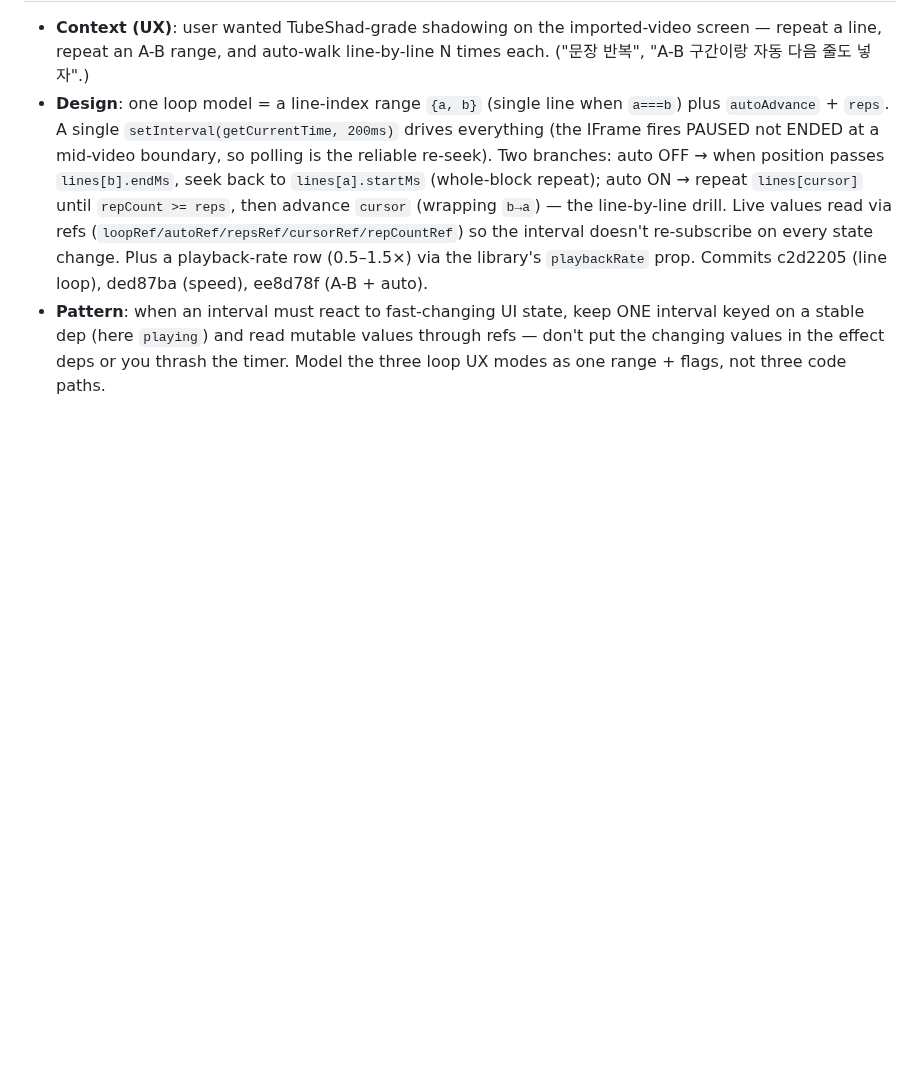
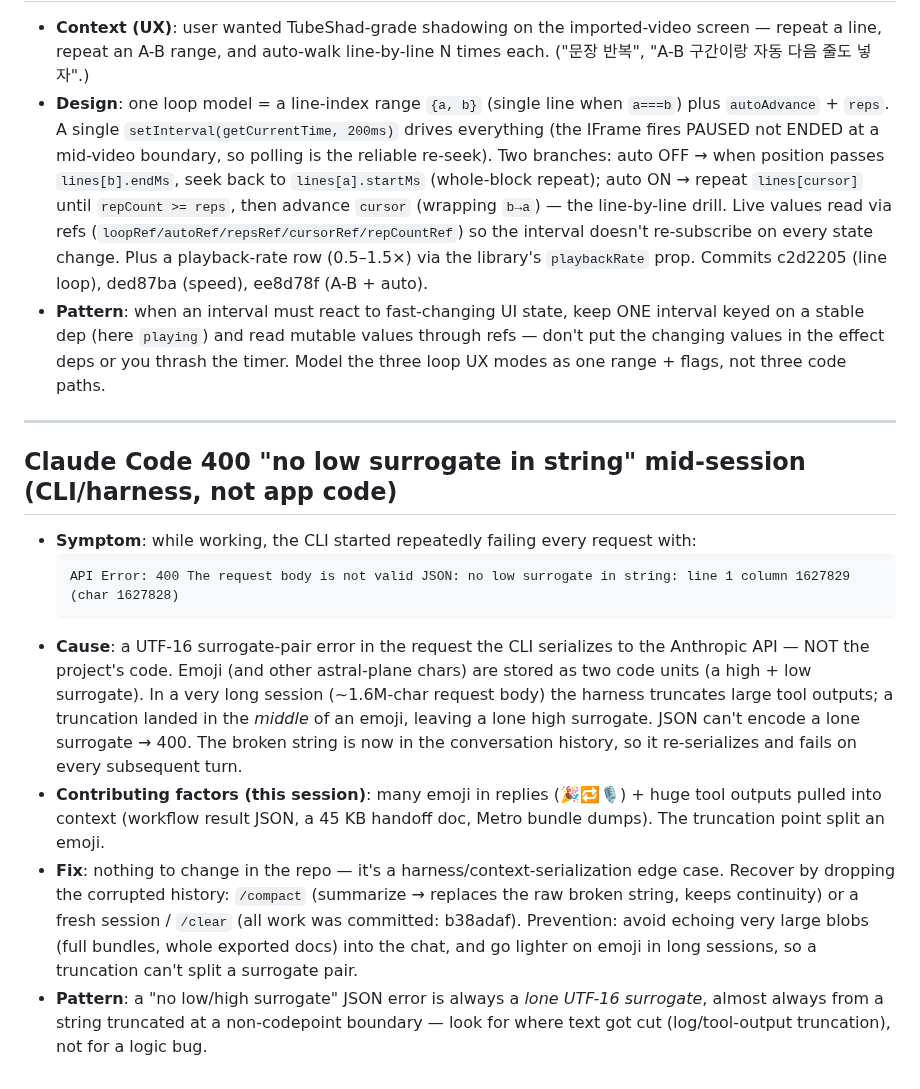
Before and after one commit to daeseon-ai-factory/shadow-ai, a Markdown page: docs/troubleshooting.md, the part around the change. Rendered like a GitHub page; blank space fills up the shorter version.

Commit message:
docs(log): CLI 400 'no low surrogate' from mid-emoji context truncation [no-log]

````diff
--- a/docs/troubleshooting.md
+++ b/docs/troubleshooting.md
@@ -749,3 +749,17 @@ react-hooks/use-memo  Error: Expected the first argument to be an inline functio
 - **Design**: one loop model = a line-index range `{a, b}` (single line when `a===b`) plus `autoAdvance` + `reps`. A single `setInterval(getCurrentTime, 200ms)` drives everything (the IFrame fires PAUSED not ENDED at a mid-video boundary, so polling is the reliable re-seek). Two branches: auto OFF → when position passes `lines[b].endMs`, seek back to `lines[a].startMs` (whole-block repeat); auto ON → repeat `lines[cursor]` until `repCount >= reps`, then advance `cursor` (wrapping `b→a`) — the line-by-line drill. Live values read via refs (`loopRef/autoRef/repsRef/cursorRef/repCountRef`) so the interval doesn't re-subscribe on every state change. Plus a playback-rate row (0.5–1.5×) via the library's `playbackRate` prop. Commits c2d2205 (line loop), ded87ba (speed), ee8d78f (A-B + auto).
 - **Pattern**: when an interval must react to fast-changing UI state, keep ONE interval keyed on a stable dep (here `playing`) and read mutable values through refs — don't put the changing values in the effect deps or you thrash the timer. Model the three loop UX modes as one range + flags, not three code paths.
 <!-- skipped: f257aa3 docs(log): narrative — video shadowing loop modes (ee8d78f) [no-log] -->
+<!-- skipped: b38adaf chore(log): hook marker [no-log] -->
+
+---
+
+## Claude Code 400 "no low surrogate in string" mid-session (CLI/harness, not app code)
+
+- **Symptom**: while working, the CLI started repeatedly failing every request with:
+  ```
+  API Error: 400 The request body is not valid JSON: no low surrogate in string: line 1 column 1627829 (char 1627828)
+  ```
+- **Cause**: a UTF-16 surrogate-pair error in the request the CLI serializes to the Anthropic API — NOT the project's code. Emoji (and other astral-plane chars) are stored as two code units (a high + low surrogate). In a very long session (~1.6M-char request body) the harness truncates large tool outputs; a truncation landed in the *middle* of an emoji, leaving a lone high surrogate. JSON can't encode a lone surrogate → 400. The broken string is now in the conversation history, so it re-serializes and fails on every subsequent turn.
+- **Contributing factors (this session)**: many emoji in replies (🎉🔁🎙) + huge tool outputs pulled into context (workflow result JSON, a 45 KB handoff doc, Metro bundle dumps). The truncation point split an emoji.
+- **Fix**: nothing to change in the repo — it's a harness/context-serialization edge case. Recover by dropping the corrupted history: `/compact` (summarize → replaces the raw broken string, keeps continuity) or a fresh session / `/clear` (all work was committed: b38adaf). Prevention: avoid echoing very large blobs (full bundles, whole exported docs) into the chat, and go lighter on emoji in long sessions, so a truncation can't split a surrogate pair.
+- **Pattern**: a "no low/high surrogate" JSON error is always a *lone UTF-16 surrogate*, almost always from a string truncated at a non-codepoint boundary — look for where text got cut (log/tool-output truncation), not for a logic bug.
````
